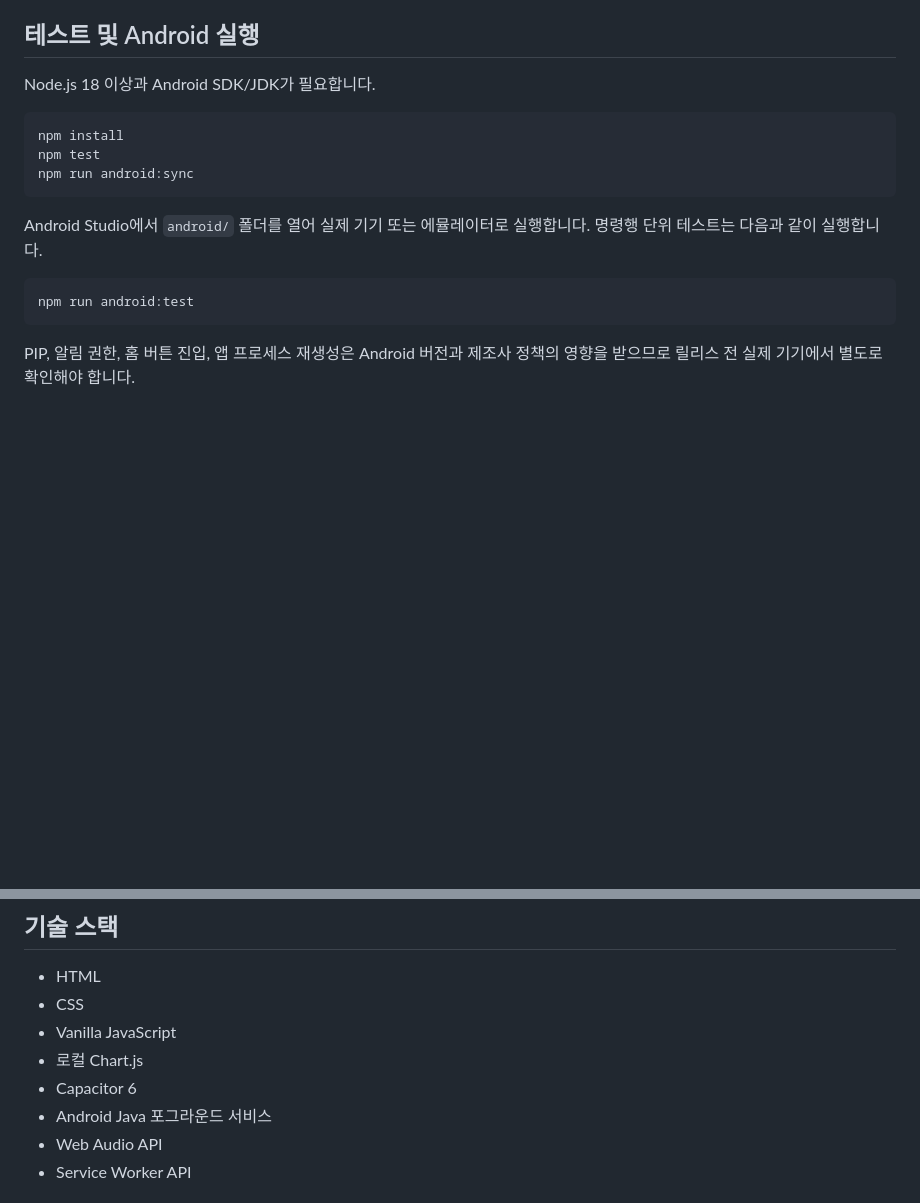
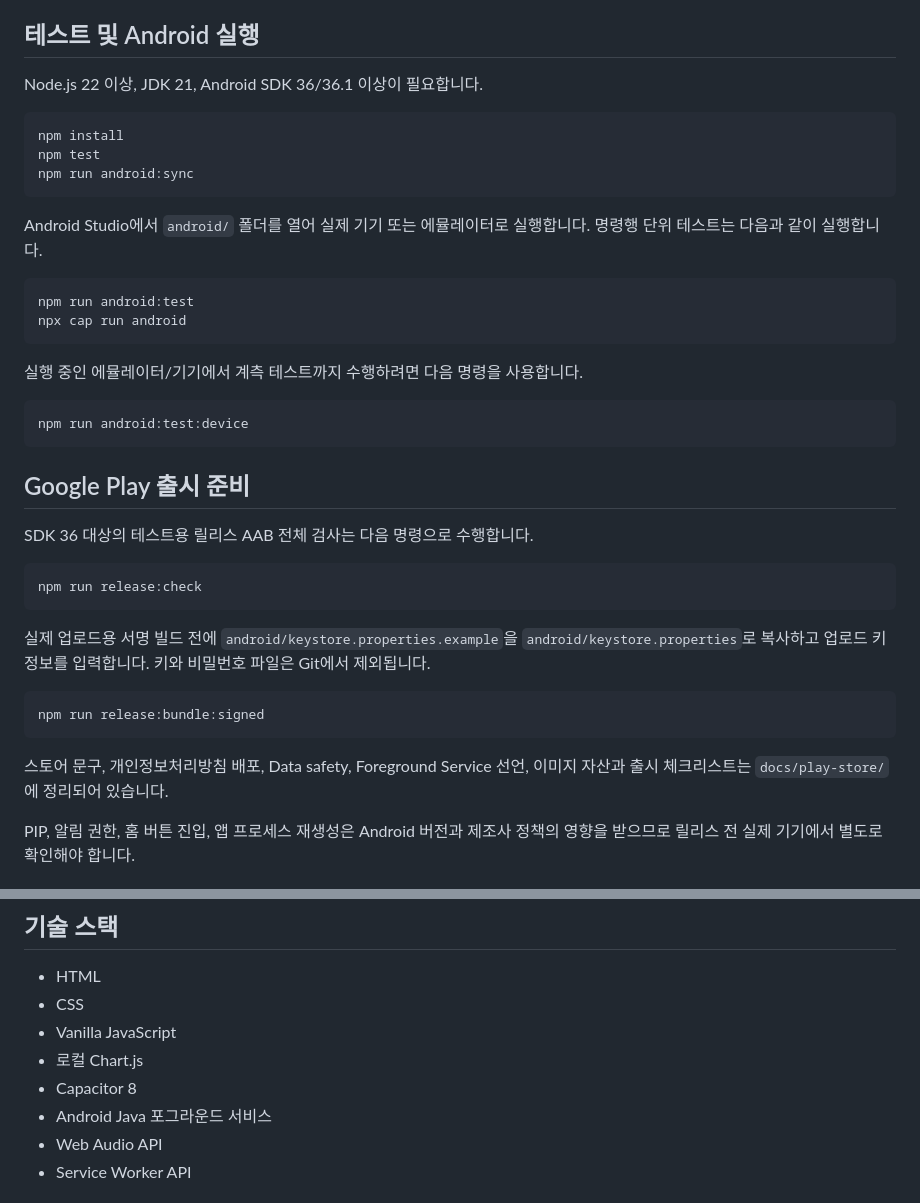
Before and after one commit to rlatjd1f/LogFit, a Markdown page: README.md, 2 parts joined by grey strips. Drawn GitHub-style; blank space fills up the shorter version.

Commit message:
docs: Android 출시와 테스트 실행 방법 갱신

````diff
--- a/README.md
+++ b/README.md
@@ -54,7 +54,7 @@ GitHub Pages, Netlify, Vercel, Cloudflare Pages 같은 정적 호스팅 서비
 
 ## 테스트 및 Android 실행
 
-Node.js 18 이상과 Android SDK/JDK가 필요합니다.
+Node.js 22 이상, JDK 21, Android SDK 36/36.1 이상이 필요합니다.
 
 ```bash
 npm install
@@ -66,7 +66,30 @@ Android Studio에서 `android/` 폴더를 열어 실제 기기 또는 에뮬레
 
 ```bash
 npm run android:test
+npx cap run android
 ```
+
+실행 중인 에뮬레이터/기기에서 계측 테스트까지 수행하려면 다음 명령을 사용합니다.
+
+```bash
+npm run android:test:device
+```
+
+## Google Play 출시 준비
+
+SDK 36 대상의 테스트용 릴리스 AAB 전체 검사는 다음 명령으로 수행합니다.
+
+```bash
+npm run release:check
+```
+
+실제 업로드용 서명 빌드 전에 `android/keystore.properties.example`을 `android/keystore.properties`로 복사하고 업로드 키 정보를 입력합니다. 키와 비밀번호 파일은 Git에서 제외됩니다.
+
+```bash
+npm run release:bundle:signed
+```
+
+스토어 문구, 개인정보처리방침 배포, Data safety, Foreground Service 선언, 이미지 자산과 출시 체크리스트는 `docs/play-store/`에 정리되어 있습니다.
 
 PIP, 알림 권한, 홈 버튼 진입, 앱 프로세스 재생성은 Android 버전과 제조사 정책의 영향을 받으므로 릴리스 전 실제 기기에서 별도로 확인해야 합니다.
 
@@ -101,7 +124,7 @@ LogFit은 서버나 계정 없이 `localStorage`만 사용합니다.
 - CSS
 - Vanilla JavaScript
 - 로컬 Chart.js
-- Capacitor 6
+- Capacitor 8
 - Android Java 포그라운드 서비스
 - Web Audio API
 - Service Worker API
````
